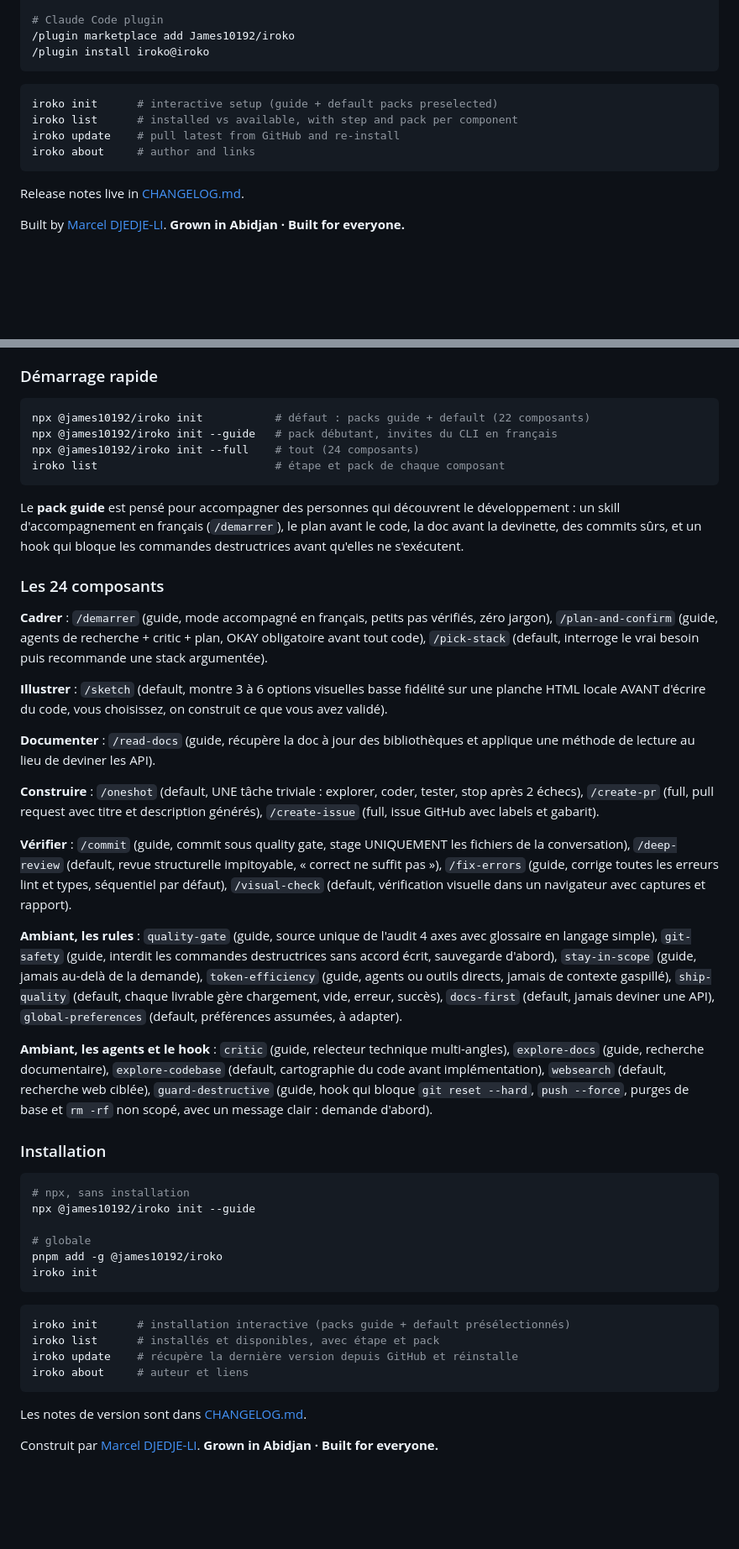
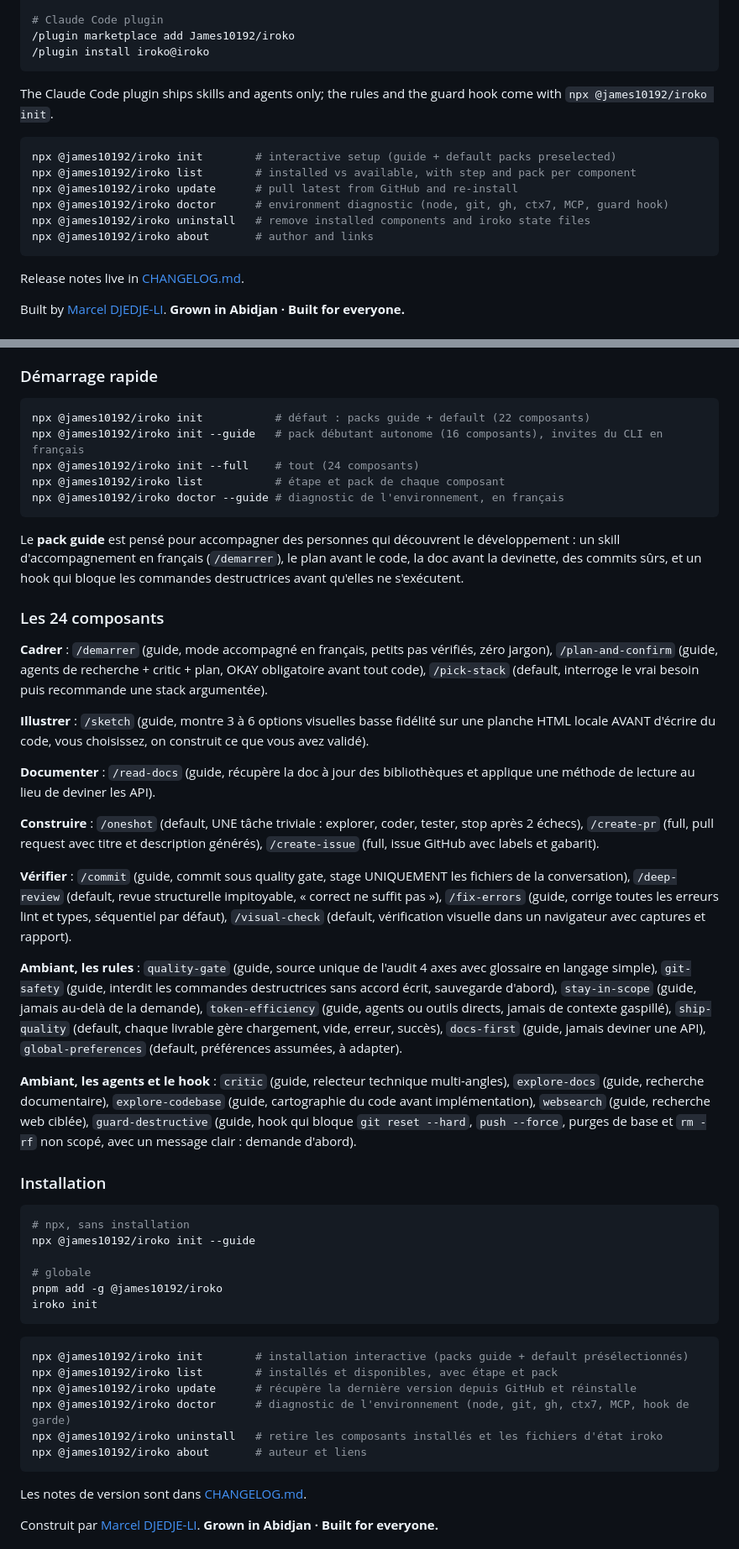
Before and after one commit to James10192/iroko, a Markdown page: README.md, 2 parts joined by grey strips. Shown at 84% size. Rendered like a GitHub page; blank space fills up the shorter version.

Commit message:
docs(readme): npx-prefixed commands, doctor and uninstall, plugin note
- every quickstart and command-list entry is prefixed with
  'npx @james10192/iroko' (an npx install does not put iroko in PATH)
- doctor and uninstall added to both command lists (EN and FR)
- pack tables updated for the self-contained guide pack (16 components)
- honest line on the plugin path: ships skills and agents only; rules
  and the guard hook come with npx init

````diff
--- a/README.md
+++ b/README.md
@@ -121,11 +122,15 @@ iroko init
 /plugin install iroko@iroko
 ```
 
+The Claude Code plugin ships skills and agents only; the rules and the guard hook come with `npx @james10192/iroko init`.
+
 ```bash
-iroko init      # interactive setup (guide + default packs preselected)
-iroko list      # installed vs available, with step and pack per component
-iroko update    # pull latest from GitHub and re-install
-iroko about     # author and links
+npx @james10192/iroko init        # interactive setup (guide + default packs preselected)
+npx @james10192/iroko list        # installed vs available, with step and pack per component
+npx @james10192/iroko update      # pull latest from GitHub and re-install
+npx @james10192/iroko doctor      # environment diagnostic (node, git, gh, ctx7, MCP, guard hook)
+npx @james10192/iroko uninstall   # remove installed components and iroko state files
+npx @james10192/iroko about       # author and links
 ```
 
 Release notes live in [CHANGELOG.md](./CHANGELOG.md).
@@ -169,9 +174,10 @@ Les rules, les agents et le hook sont **ambiants** : toujours actifs, à chaque
 
 ```bash
 npx @james10192/iroko init           # défaut : packs guide + default (22 composants)
-npx @james10192/iroko init --guide   # pack débutant, invites du CLI en français
+npx @james10192/iroko init --guide   # pack débutant autonome (16 composants), invites du CLI en français
 npx @james10192/iroko init --full    # tout (24 composants)
-iroko list                           # étape et pack de chaque composant
+npx @james10192/iroko list           # étape et pack de chaque composant
+npx @james10192/iroko doctor --guide # diagnostic de l'environnement, en français
 ```
 
 Le **pack guide** est pensé pour accompagner des personnes qui découvrent le développement : un skill d'accompagnement en français (`/demarrer`), le plan avant le code, la doc avant la devinette, des commits sûrs, et un hook qui bloque les commandes destructrices avant qu'elles ne s'exécutent.
@@ -180,7 +186,7 @@ Le **pack guide** est pensé pour accompagner des personnes qui découvrent le d
 
 **Cadrer** : `/demarrer` (guide, mode accompagné en français, petits pas vérifiés, zéro jargon), `/plan-and-confirm` (guide, agents de recherche + critic + plan, OKAY obligatoire avant tout code), `/pick-stack` (default, interroge le vrai besoin puis recommande une stack argumentée).
 
-**Illustrer** : `/sketch` (default, montre 3 à 6 options visuelles basse fidélité sur une planche HTML locale AVANT d'écrire du code, vous choisissez, on construit ce que vous avez validé).
+**Illustrer** : `/sketch` (guide, montre 3 à 6 options visuelles basse fidélité sur une planche HTML locale AVANT d'écrire du code, vous choisissez, on construit ce que vous avez validé).
 
 **Documenter** : `/read-docs` (guide, récupère la doc à jour des bibliothèques et applique une méthode de lecture au lieu de deviner les API).
 
@@ -188,9 +194,9 @@ Le **pack guide** est pensé pour accompagner des personnes qui découvrent le d
 
 **Vérifier** : `/commit` (guide, commit sous quality gate, stage UNIQUEMENT les fichiers de la conversation), `/deep-review` (default, revue structurelle impitoyable, « correct ne suffit pas »), `/fix-errors` (guide, corrige toutes les erreurs lint et types, séquentiel par défaut), `/visual-check` (default, vérification visuelle dans un navigateur avec captures et rapport).
 
-**Ambiant, les rules** : `quality-gate` (guide, source unique de l'audit 4 axes avec glossaire en langage simple), `git-safety` (guide, interdit les commandes destructrices sans accord écrit, sauvegarde d'abord), `stay-in-scope` (guide, jamais au-delà de la demande), `token-efficiency` (guide, agents ou outils directs, jamais de contexte gaspillé), `ship-quality` (default, chaque livrable gère chargement, vide, erreur, succès), `docs-first` (default, jamais deviner une API), `global-preferences` (default, préférences assumées, à adapter).
+**Ambiant, les rules** : `quality-gate` (guide, source unique de l'audit 4 axes avec glossaire en langage simple), `git-safety` (guide, interdit les commandes destructrices sans accord écrit, sauvegarde d'abord), `stay-in-scope` (guide, jamais au-delà de la demande), `token-efficiency` (guide, agents ou outils directs, jamais de contexte gaspillé), `ship-quality` (default, chaque livrable gère chargement, vide, erreur, succès), `docs-first` (guide, jamais deviner une API), `global-preferences` (default, préférences assumées, à adapter).
 
-**Ambiant, les agents et le hook** : `critic` (guide, relecteur technique multi-angles), `explore-docs` (guide, recherche documentaire), `explore-codebase` (default, cartographie du code avant implémentation), `websearch` (default, recherche web ciblée), `guard-destructive` (guide, hook qui bloque `git reset --hard`, `push --force`, purges de base et `rm -rf` non scopé, avec un message clair : demande d'abord).
+**Ambiant, les agents et le hook** : `critic` (guide, relecteur technique multi-angles), `explore-docs` (guide, recherche documentaire), `explore-codebase` (guide, cartographie du code avant implémentation), `websearch` (guide, recherche web ciblée), `guard-destructive` (guide, hook qui bloque `git reset --hard`, `push --force`, purges de base et `rm -rf` non scopé, avec un message clair : demande d'abord).
 
 ### Installation
 
@@ -204,10 +210,12 @@ iroko init
 ```
 
 ```bash
-iroko init      # installation interactive (packs guide + default présélectionnés)
-iroko list      # installés et disponibles, avec étape et pack
-iroko update    # récupère la dernière version depuis GitHub et réinstalle
-iroko about     # auteur et liens
+npx @james10192/iroko init        # installation interactive (packs guide + default présélectionnés)
+npx @james10192/iroko list        # installés et disponibles, avec étape et pack
+npx @james10192/iroko update      # récupère la dernière version depuis GitHub et réinstalle
+npx @james10192/iroko doctor      # diagnostic de l'environnement (node, git, gh, ctx7, MCP, hook de garde)
+npx @james10192/iroko uninstall   # retire les composants installés et les fichiers d'état iroko
+npx @james10192/iroko about       # auteur et liens
 ```
 
 Les notes de version sont dans [CHANGELOG.md](./CHANGELOG.md).
````
Also changed, not shown: other parts of README.md (+7 -6 lines).
